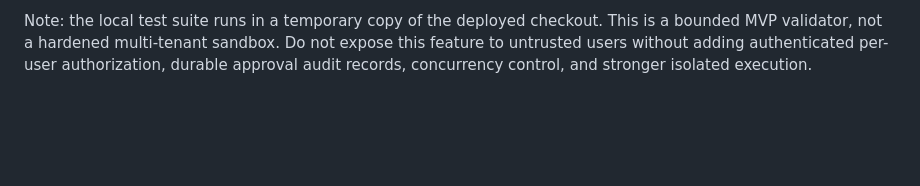
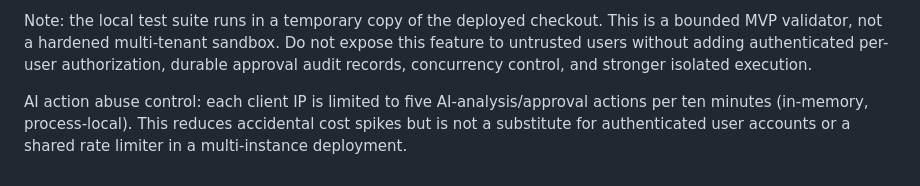
Before and after one commit to zopair/security_matrix, a Markdown page: README.md, the part around the change. Drawn GitHub-style; blank space fills up the shorter version.

Commit message:
docs: note AI action rate limits and deployment caveats

```diff
--- a/README.md
+++ b/README.md
@@ -182,3 +182,6 @@ The agent sends only the finding metadata and a redacted excerpt of at most seve
 Provider requests use fixed OpenAI/GitHub API hosts, bounded response sizes and timeouts, and no user-supplied outbound URL. Rate-limit/permission responses fail closed. The GitHub token should be scoped to this repository and rotated periodically. Model output is untrusted and still requires human review. AI features are not active until secrets are configured; the system must not expose secret values in logs or UI.
 
 Note: the local test suite runs in a temporary copy of the deployed checkout. This is a bounded MVP validator, not a hardened multi-tenant sandbox. Do not expose this feature to untrusted users without adding authenticated per-user authorization, durable approval audit records, concurrency control, and stronger isolated execution.
+
+
+AI action abuse control: each client IP is limited to five AI-analysis/approval actions per ten minutes (in-memory, process-local). This reduces accidental cost spikes but is not a substitute for authenticated user accounts or a shared rate limiter in a multi-instance deployment.
```
